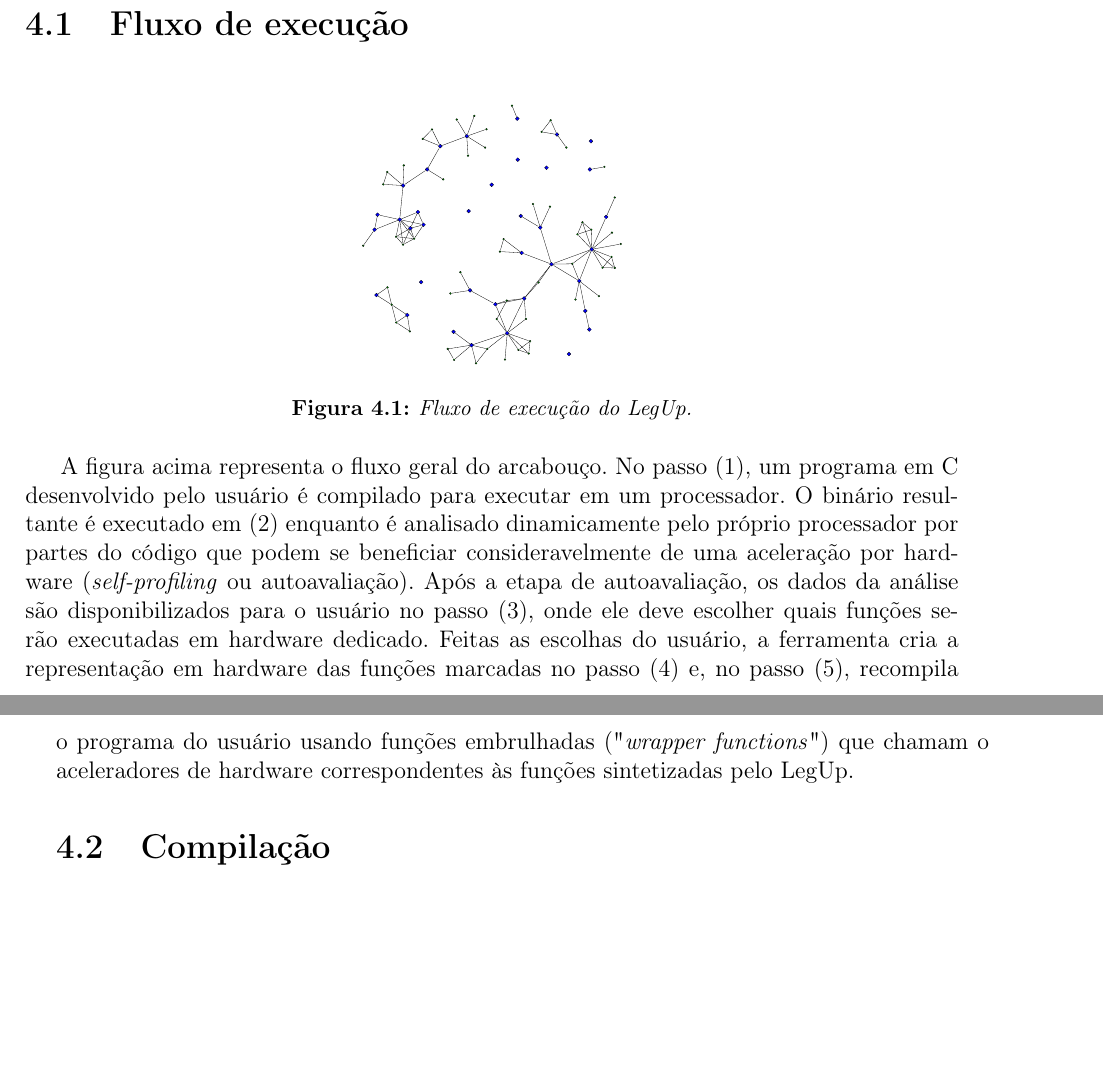
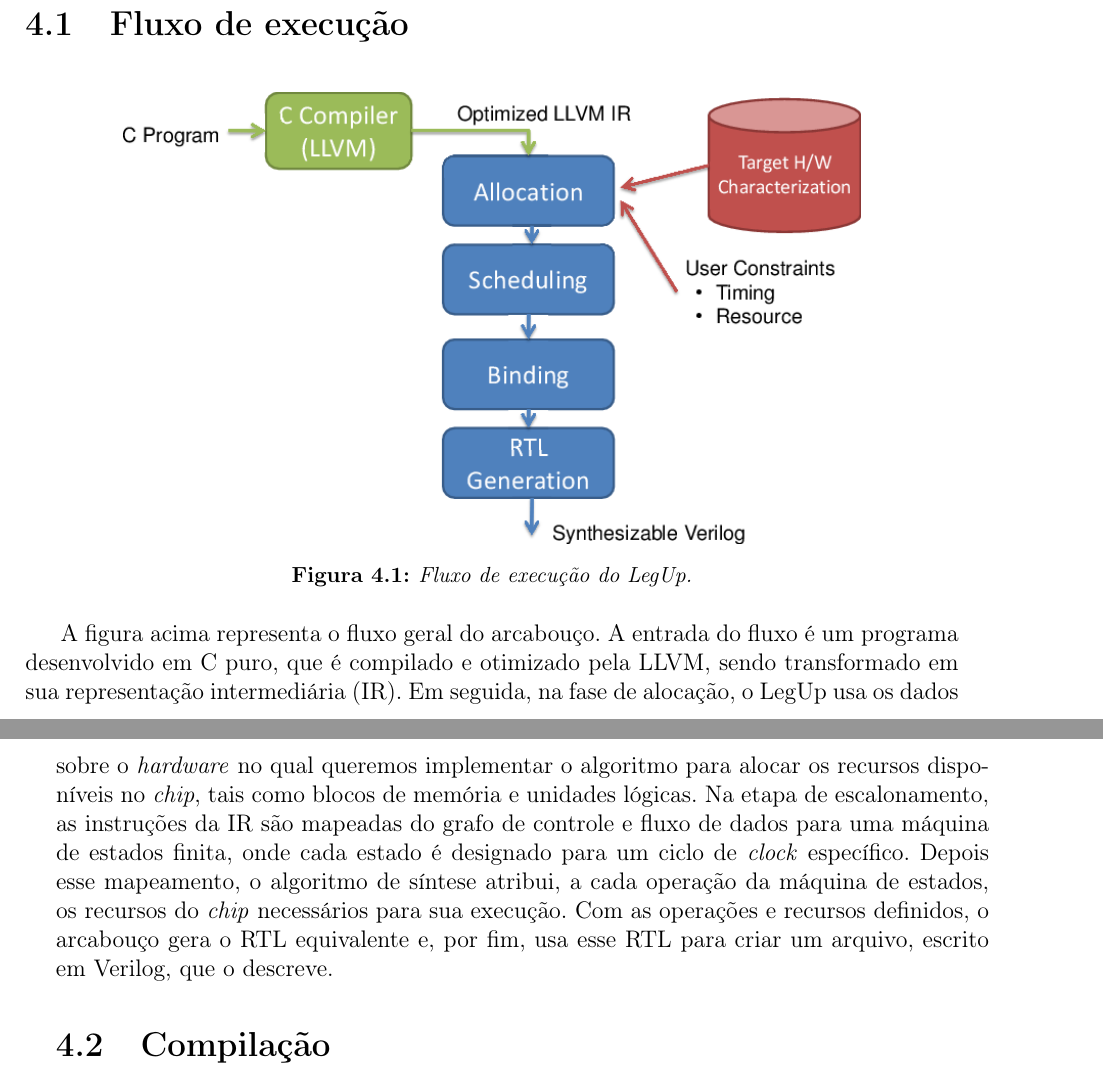
Before and after one commit to JoaoHL/tcc, a LaTeX thesis (anotacoes/template/monografia_template.tex, which reads anotacoes/template/cap-legup.tex): two parts of pages 19 and 20 of 31 before the commit and two parts of pages 19 and 20 of 29 after it, joined at a grey line, cut so that both start at the same text, the shorter picture padded with empty space. Compiled offline with pdfLaTeX; the source files are stored in an older character set and shown here as Unicode.

Commit message:
Alguns textos adicionados
esse aqui foi mais pra lembrar que consegui instalar o editor latex no windows (que inferno aaaaa)

```diff
--- a/anotacoes/template/cap-legup.tex
+++ b/anotacoes/template/cap-legup.tex
@@ -10,11 +10,11 @@
 
 \begin{figure}[htb]
 	\centering
-	\includegraphics[width=5cm]{figuras/graph}
+	\includegraphics[width=13cm]{figuras/legup-flow}
 	\caption{\label{fig:graph}Fluxo de execução do LegUp.}
 \end{figure}
 
-A figura acima representa o fluxo geral do arcabouço. No passo (1), um programa em C desenvolvido pelo usuário é compilado para executar em um processador. O binário resultante é executado em (2) enquanto é analisado dinamicamente pelo próprio processador por partes do código que podem se beneficiar consideravelmente de uma aceleração por hardware (\textit{self-profiling} ou autoavaliação). Após a etapa de autoavaliação, os dados da análise são disponibilizados para o usuário no passo (3), onde ele deve escolher quais funções serão executadas em hardware dedicado. Feitas as escolhas do usuário, a ferramenta cria a representação em hardware das funções marcadas no passo (4) e, no passo (5), recompila o programa do usuário usando funções embrulhadas ("\textit{wrapper functions}") que chamam o aceleradores de hardware correspondentes às funções sintetizadas pelo LegUp.
+A figura acima representa o fluxo geral do arcabouço. A entrada do fluxo é um programa desenvolvido em C puro, que é compilado e otimizado pela LLVM, sendo transformado em sua representação intermediária (IR). Em seguida, na fase de alocação, o LegUp usa os dados sobre o \textit{hardware} no qual queremos implementar o algoritmo para alocar os recursos disponíveis no \textit{chip}, tais como blocos de memória e unidades lógicas. Na etapa de escalonamento, as instruções da IR são mapeadas do grafo de controle e fluxo de dados para uma máquina de estados finita, onde cada estado é designado para um ciclo de \textit{clock} específico. Depois esse mapeamento, o algoritmo de síntese atribui, a cada operação da máquina de estados, os recursos do \textit{chip} necessários para sua execução. Com as operações e recursos definidos, o arcabouço gera o RTL equivalente e, por fim, usa esse RTL para criar um arquivo, escrito em Verilog, que o descreve.
 
 \section{Compilação}
 
```
Also changed, not shown: anotacoes/template/monografia_template.tex (+0 -1 lines), anotacoes/template/figuras/legup-flow-redimension.png (added), anotacoes/template/figuras/legup-flow.png (added), anotacoes/template/monografia_template.pdf, 8 other files.
